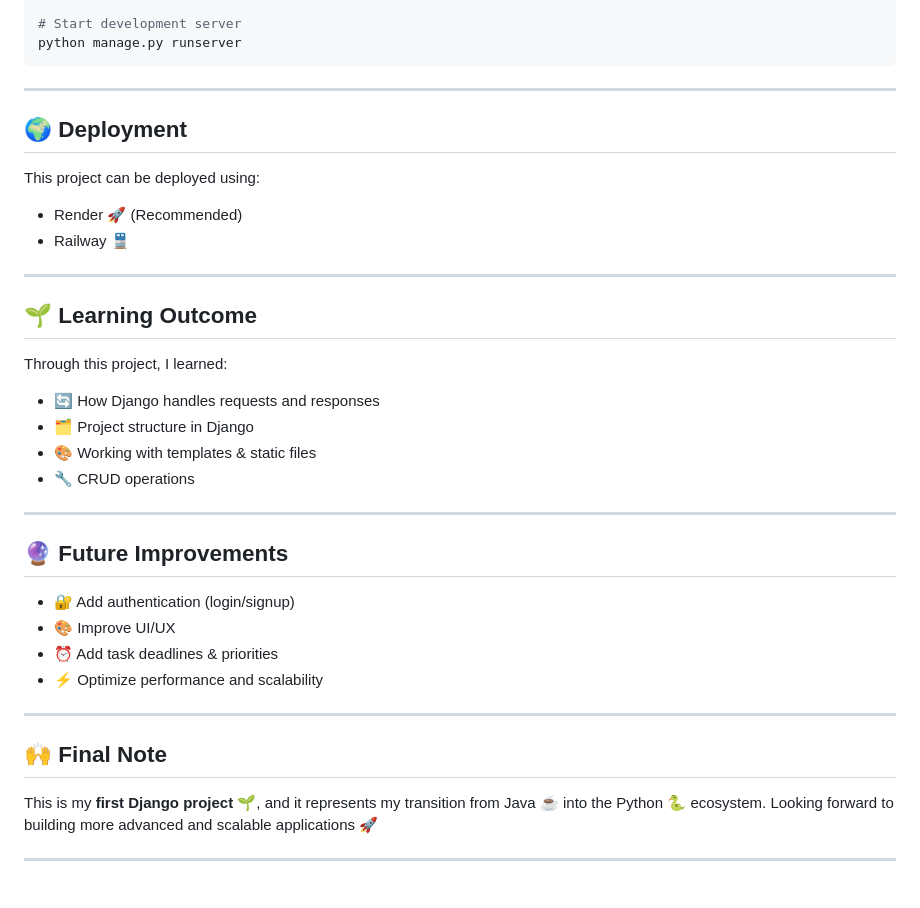
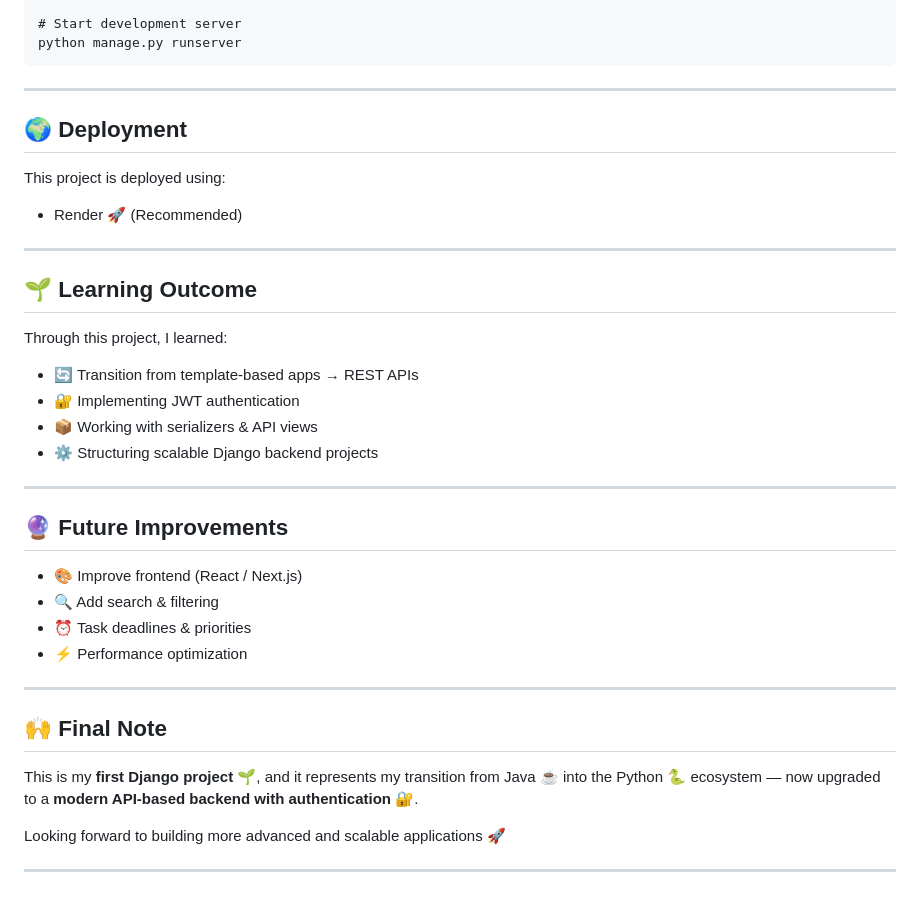
Before and after one commit to simran-bakshi/Taskify, a Markdown page: README.md, the part around one of its changes. GitHub-like rendering.

````diff
--- a/README.md
+++ b/README.md
@@ -92,16 +91,14 @@ python manage.py migrate
 
-# Start development server
-python manage.py runserver
-```
+    # Start development server
+    python manage.py runserver
 
 ---
 
 ## 🌍 Deployment
 
-This project can be deployed using:
+This project is deployed using:
 
 * Render 🚀 (Recommended)
-* Railway 🚆
 
 ---
 
@@ -109,25 +106,26 @@ This project can be deployed using:
 
 Through this project, I learned:
 
-* 🔄 How Django handles requests and responses
-* 🗂️ Project structure in Django
-* 🎨 Working with templates & static files
-* 🔧 CRUD operations
+* 🔄 Transition from template-based apps → REST APIs
+* 🔐 Implementing JWT authentication
+* 📦 Working with serializers & API views
+* ⚙️ Structuring scalable Django backend projects
 
 ---
 
 ## 🔮 Future Improvements
 
-* 🔐 Add authentication (login/signup)
-* 🎨 Improve UI/UX
-* ⏰ Add task deadlines & priorities
-* ⚡ Optimize performance and scalability
+* 🎨 Improve frontend (React / Next.js)
+* 🔍 Add search & filtering
+* ⏰ Task deadlines & priorities
+* ⚡ Performance optimization
 
 ---
 
 ## 🙌 Final Note
 
-This is my **first Django project 🌱**, and it represents my transition from Java ☕ into the Python 🐍 ecosystem.
+This is my **first Django project 🌱**, and it represents my transition from Java ☕ into the Python 🐍 ecosystem — now upgraded to a **modern API-based backend with authentication 🔐**.
+
 Looking forward to building more advanced and scalable applications 🚀
 
 ---
````
Also changed, not shown: other parts of README.md (+35 -36 lines).
